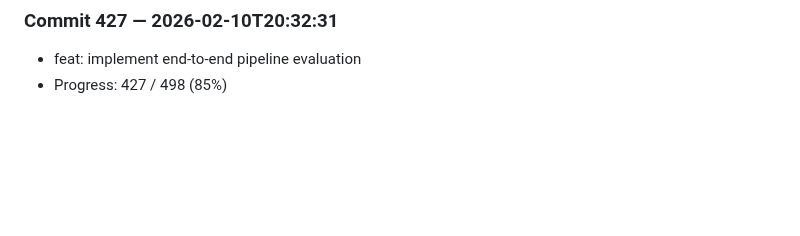
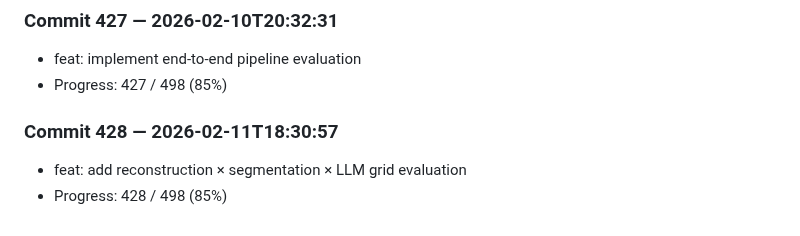
Before and after one commit to harshitha-8/ICPA, a Markdown page: research_log.md, the part around the change. Rendered like a GitHub page; blank space fills up the shorter version.

Commit message:
feat: add reconstruction × segmentation × LLM grid evaluation

```diff
--- a/research_log.md
+++ b/research_log.md
@@ -1708,3 +1708,7 @@
 ### Commit 427 — 2026-02-10T20:32:31
 - feat: implement end-to-end pipeline evaluation
 - Progress: 427 / 498 (85%)
+
+### Commit 428 — 2026-02-11T18:30:57
+- feat: add reconstruction × segmentation × LLM grid evaluation
+- Progress: 428 / 498 (85%)
```
